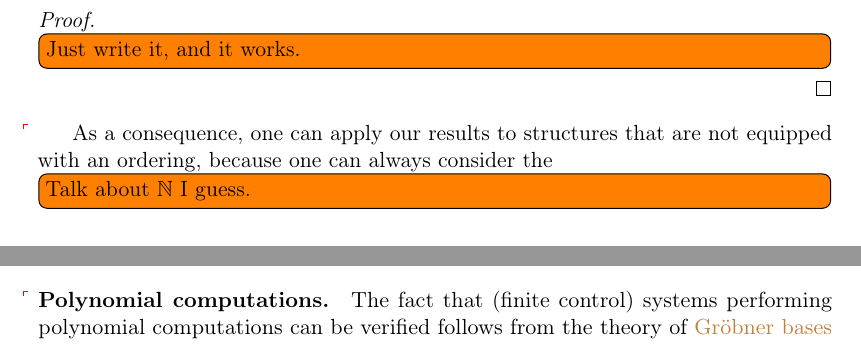
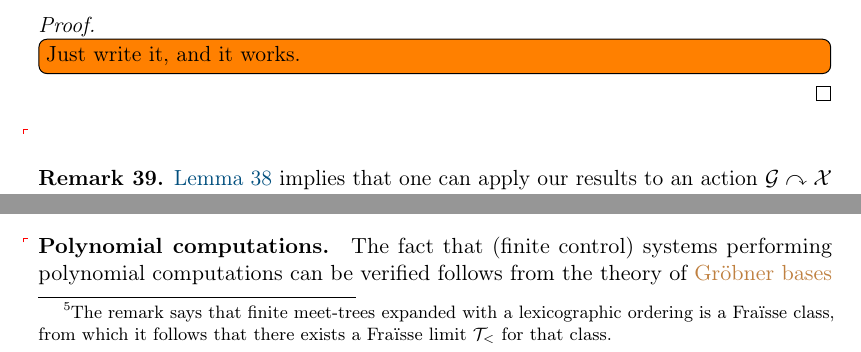
Before and after one commit to AliaumeL/AtomicHilbert, a LaTeX paper (atomic.tex, which reads src/examples.tex): two parts of page 22 of 35, joined at a grey line, cut so that both start at the same text. Compiled offline with pdfLaTeX; a LaTeX package or settings file that is missing is left out.

Commit message:
adding effect oligo

```diff
--- a/src/examples.tex
+++ b/src/examples.tex
@@ -166,8 +166,6 @@ for our \cref{thm:decide-equiv-ideal-mem,thm:compute-egb}.
 \end{proof}
 
 \AP
-As a consequence, one can apply our results to structures that are not equipped
-with an ordering, because one can always consider the
-
-\todo[inline]{Talk about $\N$ I guess.}
-
+%
+\begin{remark}
+\Cref{lem:reducts-equiv-hilbert} implies that one can apply our results to an action $\group\actson\Indets$ that does not preserve a linear order,
@@ -173,0 +178 @@ with an ordering, because one can always consider the
+from which it follows that there exists a Fra\"{i}sse limit $\T_<$ for that class.}
@@ -174,3 +183,4 @@ with an ordering, because one can always consider the
+\end{remark}
+%
 \paragraph{Effective oligomorphicity}
 %
-The structures mentioned in \Cref{ex:eq atoms,ex:dlo,ex:int,ex:rado,ex:bit vector,ex:dense trr} are \kl{homogenous} over a finite signature and every and hence \kl{oligomorphic} ().
```
Also changed, not shown: src/examples.tex (16 more changed lines).
